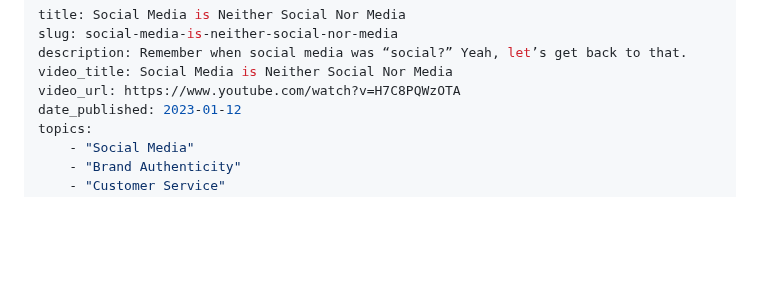
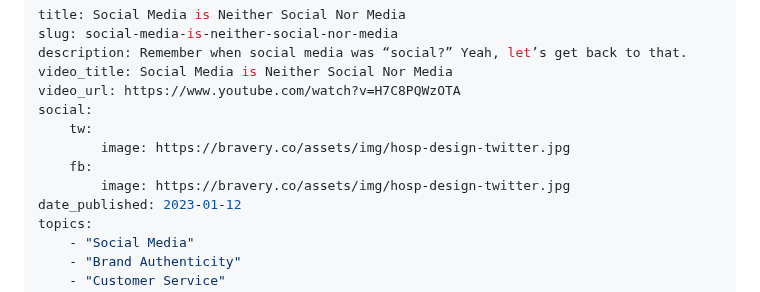
Before and after one commit to braverymedia/braveryweb, a Markdown page: articles/2023-01-12-social-media-is-neither-social-nor-media.md, the part around one of its changes. GitHub-like rendering; blank space fills up the shorter version.

Commit message:
cleanup for merge

```diff
--- a/articles/2023-01-12-social-media-is-neither-social-nor-media.md
+++ b/articles/2023-01-12-social-media-is-neither-social-nor-media.md
@@ -4,6 +4,11 @@ slug: social-media-is-neither-social-nor-media
 description: Remember when social media was “social?” Yeah, let’s get back to that.
 video_title: Social Media is Neither Social Nor Media
 video_url: https://www.youtube.com/watch?v=H7C8PQWzOTA
+social:
+    tw:
+        image: https://bravery.co/assets/img/hosp-design-twitter.jpg
+    fb:
+        image: https://bravery.co/assets/img/hosp-design-twitter.jpg
 date_published: 2023-01-12
 topics:
     - "Social Media"
```
Also changed, not shown: other parts of articles/2023-01-12-social-media-is-neither-social-nor-media.md (+1 -1 lines).
